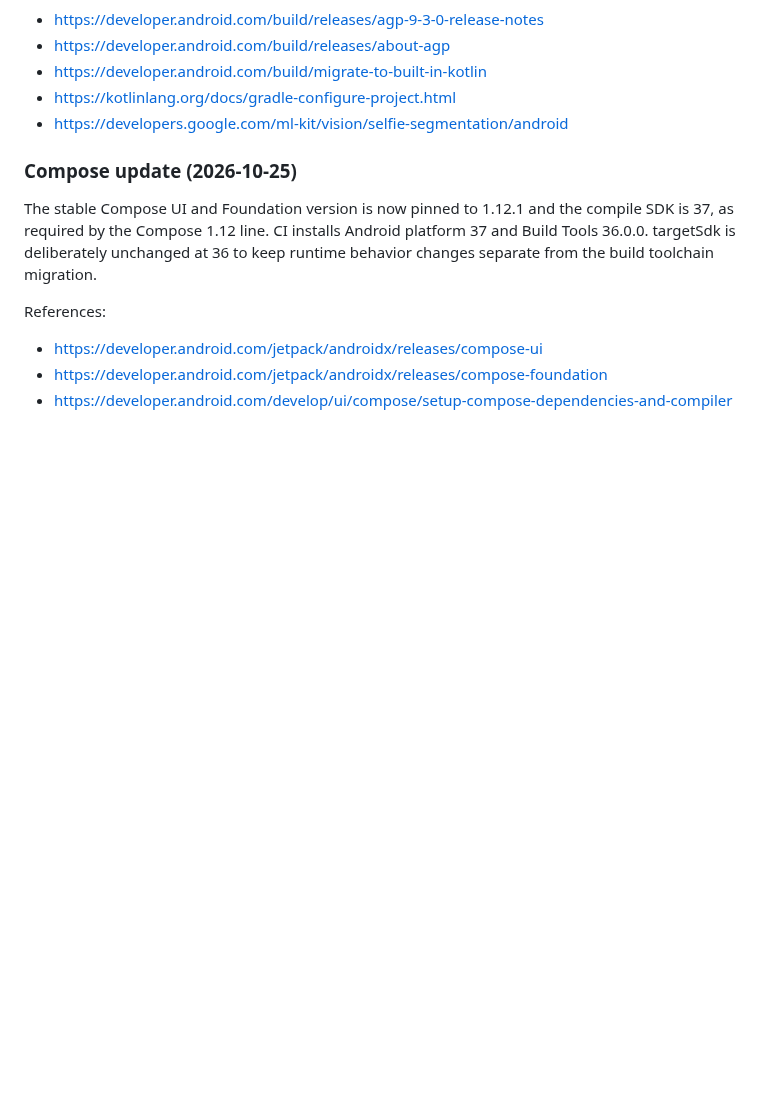
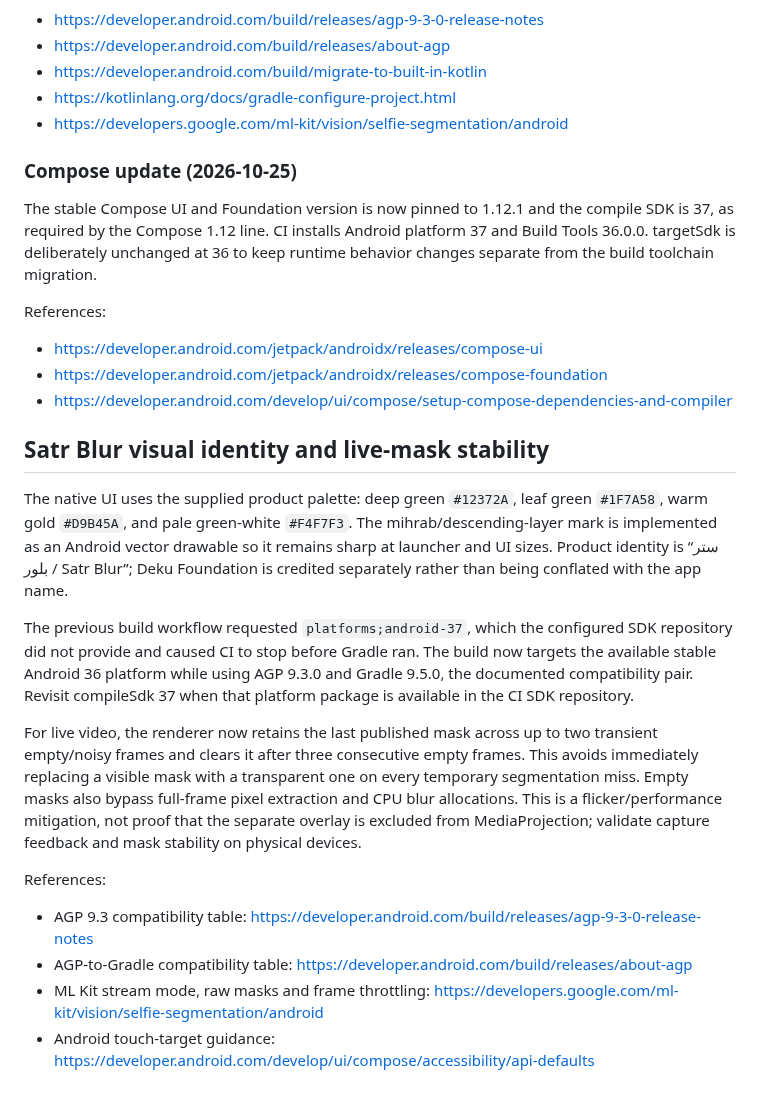
Before and after one commit to Deku-Foundation/-deku-satr, a Markdown page: docs/android-architecture.md, the part around the change. Drawn GitHub-style; blank space fills up the shorter version.

Commit message:
docs(android): document brand system, mask stabilization and supported build toolchain

```diff
--- a/docs/android-architecture.md
+++ b/docs/android-architecture.md
@@ -124,3 +124,17 @@ References:
 - https://developer.android.com/jetpack/androidx/releases/compose-ui
 - https://developer.android.com/jetpack/androidx/releases/compose-foundation
 - https://developer.android.com/develop/ui/compose/setup-compose-dependencies-and-compiler
+
+## Satr Blur visual identity and live-mask stability
+
+The native UI uses the supplied product palette: deep green `#12372A`, leaf green `#1F7A58`, warm gold `#D9B45A`, and pale green-white `#F4F7F3`. The mihrab/descending-layer mark is implemented as an Android vector drawable so it remains sharp at launcher and UI sizes. Product identity is “ستر بلور / Satr Blur”; Deku Foundation is credited separately rather than being conflated with the app name.
+
+The previous build workflow requested `platforms;android-37`, which the configured SDK repository did not provide and caused CI to stop before Gradle ran. The build now targets the available stable Android 36 platform while using AGP 9.3.0 and Gradle 9.5.0, the documented compatibility pair. Revisit compileSdk 37 when that platform package is available in the CI SDK repository.
+
+For live video, the renderer now retains the last published mask across up to two transient empty/noisy frames and clears it after three consecutive empty frames. This avoids immediately replacing a visible mask with a transparent one on every temporary segmentation miss. Empty masks also bypass full-frame pixel extraction and CPU blur allocations. This is a flicker/performance mitigation, not proof that the separate overlay is excluded from MediaProjection; validate capture feedback and mask stability on physical devices.
+
+References:
+- AGP 9.3 compatibility table: https://developer.android.com/build/releases/agp-9-3-0-release-notes
+- AGP-to-Gradle compatibility table: https://developer.android.com/build/releases/about-agp
+- ML Kit stream mode, raw masks and frame throttling: https://developers.google.com/ml-kit/vision/selfie-segmentation/android
+- Android touch-target guidance: https://developer.android.com/develop/ui/compose/accessibility/api-defaults
```
